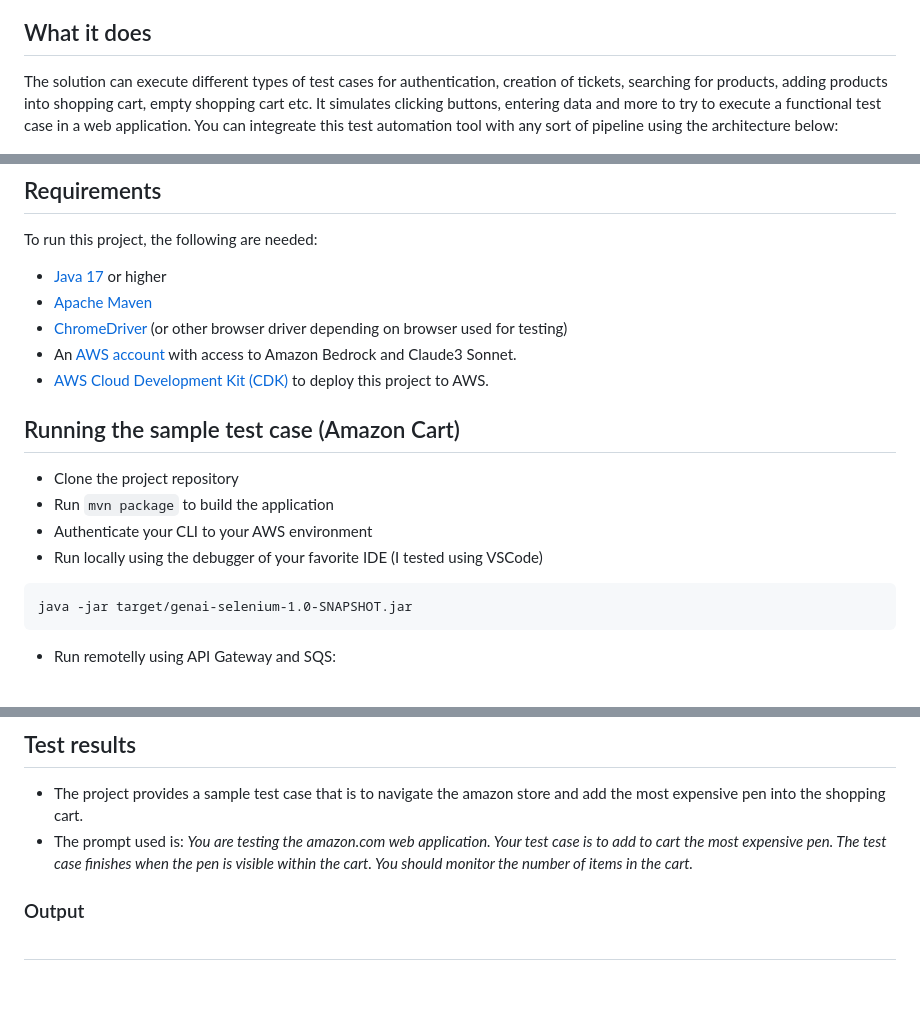
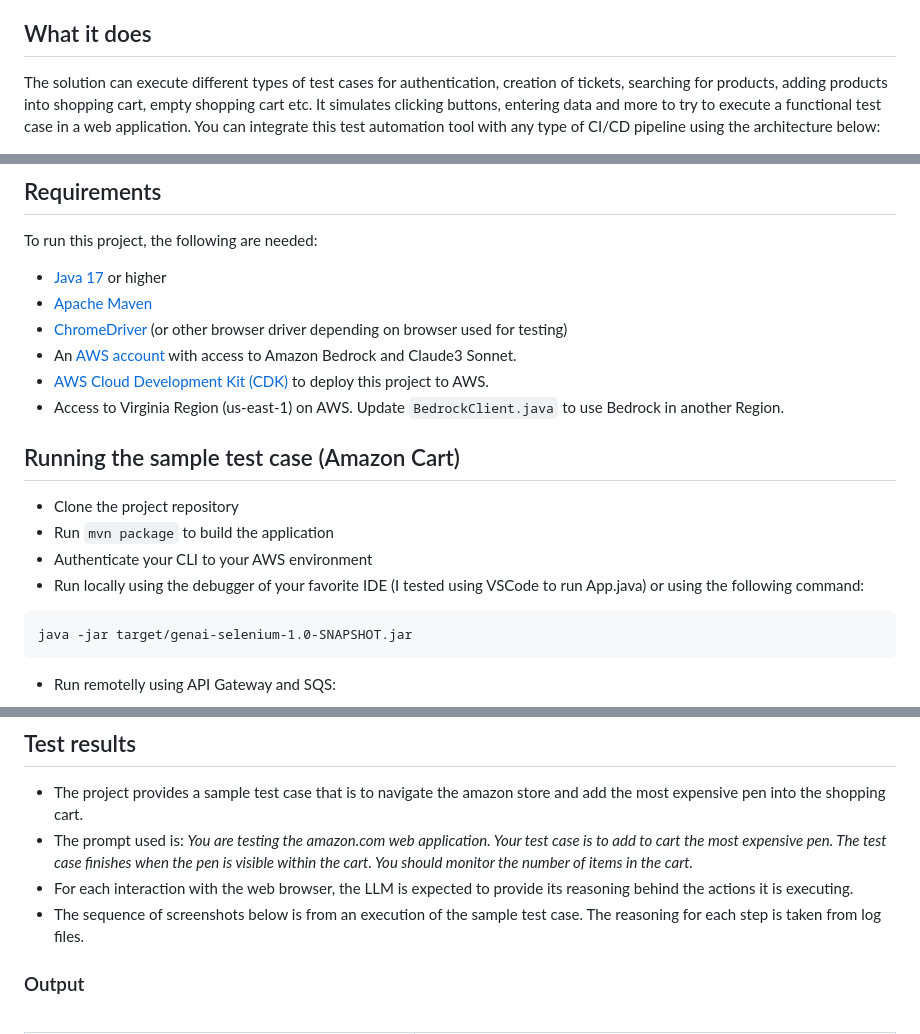
Before and after one commit to ldecaro/bedrock-test-automation, a Markdown page: README.md, 3 parts joined by grey strips. Drawn GitHub-style; blank space fills up the shorter version.

````diff
--- a/README.md
+++ b/README.md
@@ -6,7 +6,7 @@ This project implements an automated web UI testing framework that remotely cont
 
 ## What it does
 
-The solution can execute different types of test cases for authentication, creation of tickets, searching for products, adding products into shopping cart, empty shopping cart etc. It simulates clicking buttons, entering data and more to try to execute a functional test case in a web application. You can integreate this test automation tool with any sort of pipeline using the architecture below:
+The solution can execute different types of test cases for authentication, creation of tickets, searching for products, adding products into shopping cart, empty shopping cart etc. It simulates clicking buttons, entering data and more to try to execute a functional test case in a web application. You can integrate this test automation tool with any type of CI/CD pipeline using the architecture below:
 
 <img src="./imgs/test-automation-arch.png">
 
@@ -18,13 +18,14 @@ To run this project, the following are needed:
 - [ChromeDriver](https://googlechromelabs.github.io/chrome-for-testing/) (or other browser driver depending on browser used for testing)
 - An [AWS account](https://aws.amazon.com) with access to Amazon Bedrock and Claude3 Sonnet.
 - [AWS Cloud Development Kit (CDK)](https://aws.amazon.com/cdk/) to deploy this project to AWS.
+- Access to Virginia Region (us-east-1) on AWS. Update `BedrockClient.java` to use Bedrock in another Region.
 
 ## Running the sample test case (Amazon Cart)
 
 - Clone the project repository
 - Run `mvn package` to build the application
 - Authenticate your CLI to your AWS environment
-- Run locally using the debugger of your favorite IDE (I tested using VSCode)
+- Run locally using the debugger of your favorite IDE (I tested using VSCode to run App.java) or using the following command:
 
 ```
 java -jar target/genai-selenium-1.0-SNAPSHOT.jar
@@ -49,6 +50,8 @@ To deploy using an existing VPC, update file `cdk.json` and add the VPC id as a
 
 - The project provides a sample test case that is to navigate the amazon store and add the most expensive pen into the shopping cart.
 - The prompt used is: *You are testing the amazon.com web application. Your test case is to add to cart the most expensive pen. The test case finishes when the pen is visible within the cart. You should monitor the number of items in the cart.*
+- For each interaction with the web browser, the LLM is expected to provide its reasoning behind the actions it is executing.
+- The sequence of screenshots below is from an execution of the sample test case. The reasoning for each step is taken from log files.
 ### Output
 <br>
 
````
